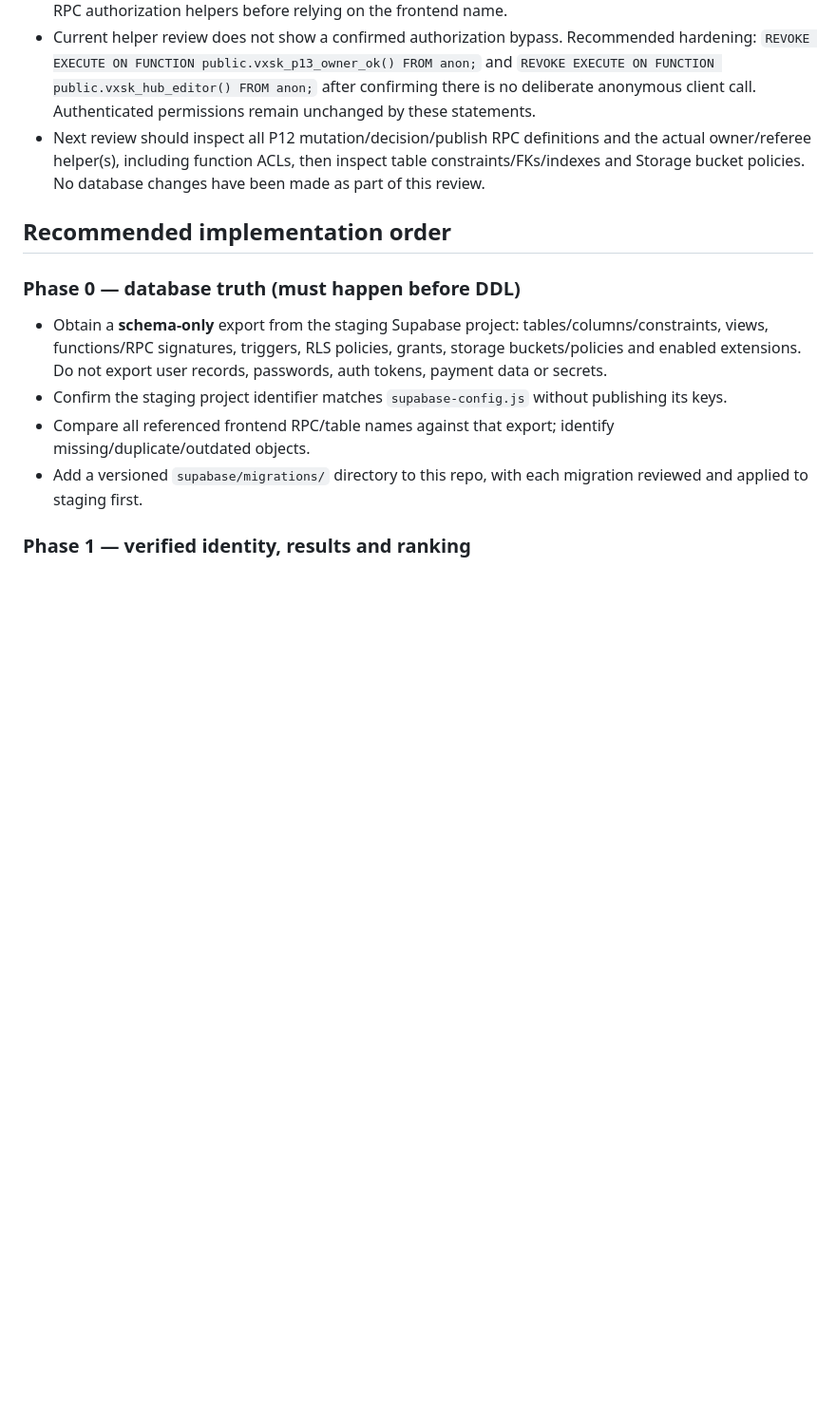
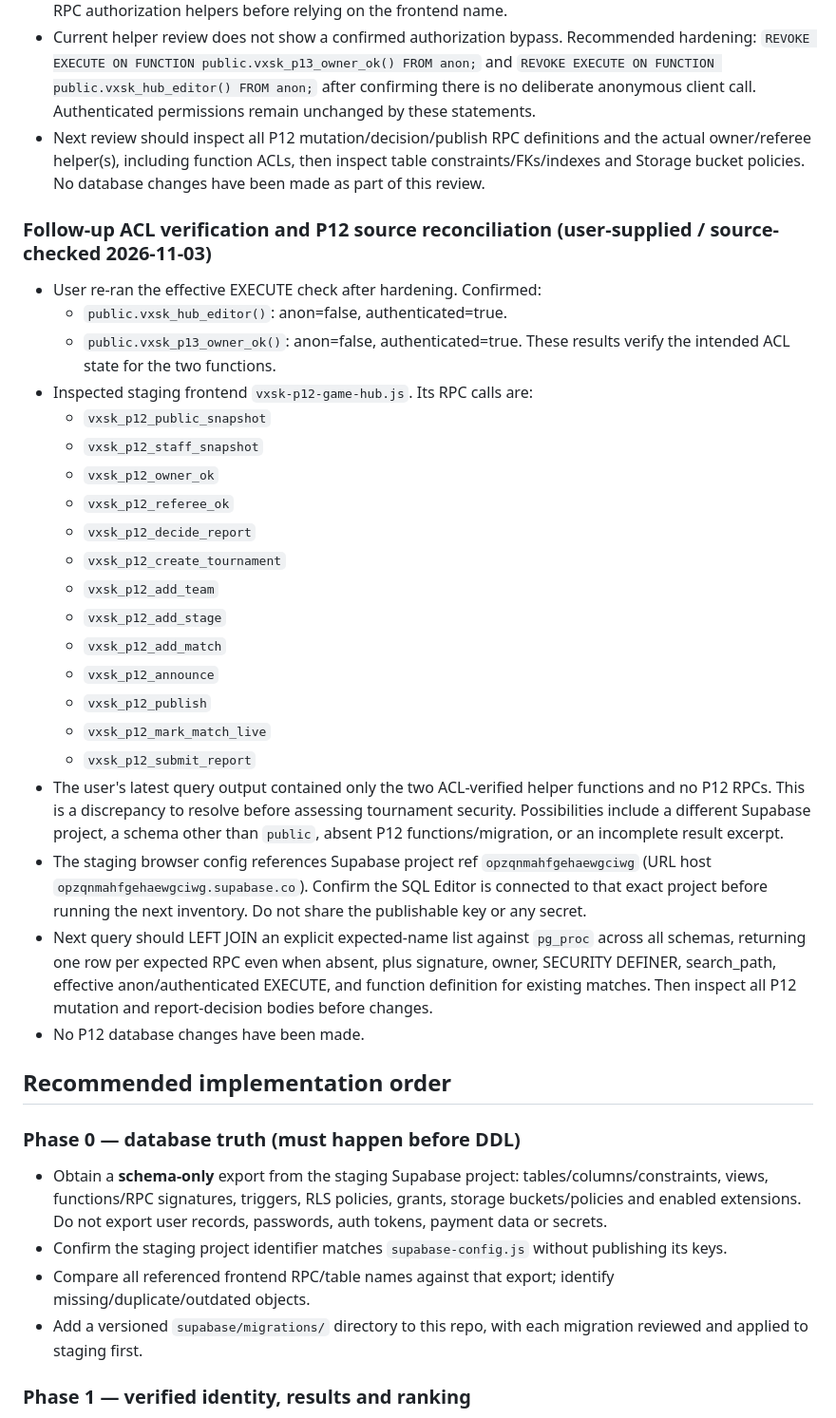
Before and after one commit to vxskofficial/vxskofficial.github.io, a Markdown page: VXSK_BACKEND_HANDOFF.md, the part around the change. Shown at 95% size. Rendered like a GitHub page; blank space fills up the shorter version.

Commit message:
Record confirmed RPC ACLs and P12 audit discrepancy

```diff
--- a/VXSK_BACKEND_HANDOFF.md
+++ b/VXSK_BACKEND_HANDOFF.md
@@ -94,6 +94,30 @@ This audit now includes a **user-supplied read-only Supabase schema export** (20
 - Current helper review does not show a confirmed authorization bypass. Recommended hardening: `REVOKE EXECUTE ON FUNCTION public.vxsk_p13_owner_ok() FROM anon;` and `REVOKE EXECUTE ON FUNCTION public.vxsk_hub_editor() FROM anon;` after confirming there is no deliberate anonymous client call. Authenticated permissions remain unchanged by these statements.
 - Next review should inspect all P12 mutation/decision/publish RPC definitions and the actual owner/referee helper(s), including function ACLs, then inspect table constraints/FKs/indexes and Storage bucket policies. No database changes have been made as part of this review.
 
+### Follow-up ACL verification and P12 source reconciliation (user-supplied / source-checked 2026-11-03)
+- User re-ran the effective EXECUTE check after hardening. Confirmed:
+  - `public.vxsk_hub_editor()`: anon=false, authenticated=true.
+  - `public.vxsk_p13_owner_ok()`: anon=false, authenticated=true.
+  These results verify the intended ACL state for the two functions.
+- Inspected staging frontend `vxsk-p12-game-hub.js`. Its RPC calls are:
+  - `vxsk_p12_public_snapshot`
+  - `vxsk_p12_staff_snapshot`
+  - `vxsk_p12_owner_ok`
+  - `vxsk_p12_referee_ok`
+  - `vxsk_p12_decide_report`
+  - `vxsk_p12_create_tournament`
+  - `vxsk_p12_add_team`
+  - `vxsk_p12_add_stage`
+  - `vxsk_p12_add_match`
+  - `vxsk_p12_announce`
+  - `vxsk_p12_publish`
+  - `vxsk_p12_mark_match_live`
+  - `vxsk_p12_submit_report`
+- The user's latest query output contained only the two ACL-verified helper functions and no P12 RPCs. This is a discrepancy to resolve before assessing tournament security. Possibilities include a different Supabase project, a schema other than `public`, absent P12 functions/migration, or an incomplete result excerpt.
+- The staging browser config references Supabase project ref `opzqnmahfgehaewgciwg` (URL host `opzqnmahfgehaewgciwg.supabase.co`). Confirm the SQL Editor is connected to that exact project before running the next inventory. Do not share the publishable key or any secret.
+- Next query should LEFT JOIN an explicit expected-name list against `pg_proc` across all schemas, returning one row per expected RPC even when absent, plus signature, owner, SECURITY DEFINER, search_path, effective anon/authenticated EXECUTE, and function definition for existing matches. Then inspect all P12 mutation and report-decision bodies before changes.
+- No P12 database changes have been made.
+
 ## Recommended implementation order
 ### Phase 0 — database truth (must happen before DDL)
 - Obtain a **schema-only** export from the staging Supabase project: tables/columns/constraints, views, functions/RPC signatures, triggers, RLS policies, grants, storage buckets/policies and enabled extensions. Do not export user records, passwords, auth tokens, payment data or secrets.
```
